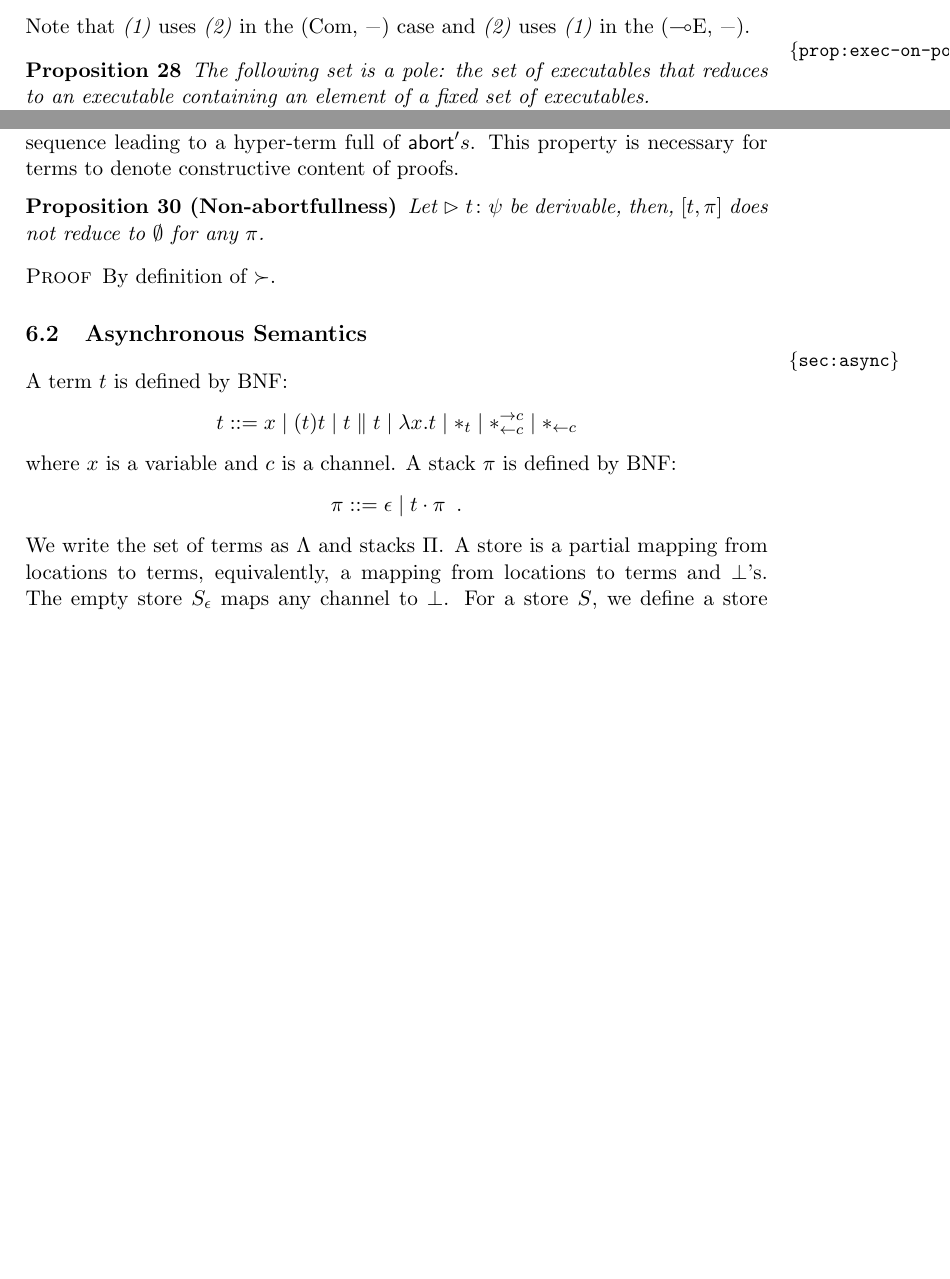
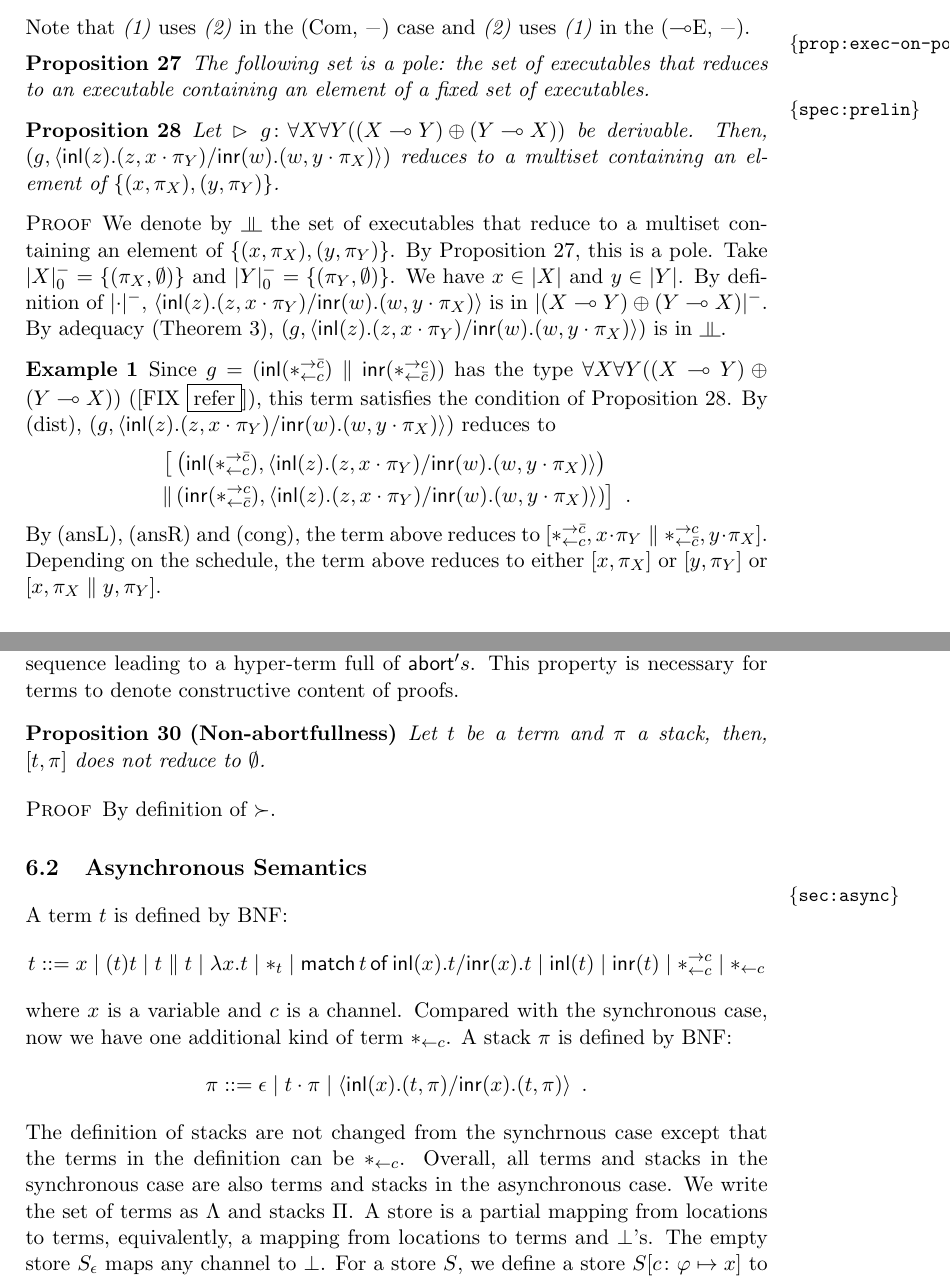
Before and after one commit to pirapira/thesis, a LaTeX thesis (hirai-thesis.tex, which reads pole.tex): two parts of pages 66 and 67 of 73, joined at a grey line, cut so that both start at the same text, the shorter picture padded with empty space. Compiled offline with pdfLaTeX; a LaTeX package or settings file that is missing is left out.

Commit message:
snapshot

```diff
--- a/pole.tex
+++ b/pole.tex
@@ -942,6 +945,46 @@ and \ref{c:second} uses \ref{c:first} in the ($\limp$E,~\textminus).
 \end{proposition}
 
 \begin{proposition}
+ \label{spec:prelin}
+ Let $\tr\tj{g}{\forall X\forall Y((X\limp Y)\oplus (Y\limp X))}$ be
+ derivable.
+ Then, $\left(g, \mats{z}{z}{x\cdot\pi_Y}{w}{w}{y\cdot\pi_X}\right)$
+ reduces to a multiset containing an element of
+ $\{(x,\pi_X), (y,\pi_Y)\}$.
+\end{proposition}
+\begin{proof}
+ We denote by $\bbot$ the set of executables that reduce to a multiset
+ containing an element of $\{(x,\pi_X), (y,\pi_Y)\}$.
+ By \thref{prop:exec-on-pole}, this is a pole.
+ Take $\nsem{X}_0 = \{(\pi_X,\emptyset)\}$ and
+      $\nsem{Y}_0 = \{(\pi_Y,\emptyset)\}$.
+ We have $x\in\sem{X}$ and $y\in\sem{Y}$.
+ By definition of $\nsem{\cdot}$,
+ $\mats{z}{z}{x\cdot\pi_Y}{w}{w}{y\cdot\pi_X}$ is in $\nsem{(X\limp
+ Y)\oplus (Y\limp X)}$.
+ By adequacy (\thref{c:adequacy}), $\left(g,
+ \mats{z}{z}{x\cdot\pi_Y}{w}{w}{y\cdot\pi_X}\right)$ is in $\bbot$.
+\end{proof}
+
+\begin{example}
+ Since $g = (\inl{\comodL}\conc\inr{\comodR})$ has the type
+ $\forall X\forall Y((X\limp Y)\oplus (Y\limp X))$ (\fix{refer}),
+ this term satisfies the condition of \thref{spec:prelin}.
+ By (dist),
+ $\left(g, \mats{z}{z}{x\cdot\pi_Y}{w}{w}{y\cdot\pi_X}\right)$
+ reduces to
+ \begin{align*}
+  \bigl[& \left(\inl{\comodL},
+  \mats{z}{z}{x\cdot\pi_Y}{w}{w}{y\cdot\pi_X}\right) \\ \conc
+  & \left(\inr{\comodR}, \mats{z}{z}{x\cdot\pi_Y}{w}{w}{y\cdot\pi_X}\right)\bigr]\enspace.
+ \end{align*}
+ By (ansL), (ansR) and (cong), the term above reduces to
+ $[\comodL, x\cdot\pi_Y\conc \comodR,y\cdot\pi_X]$.
+ Depending on the schedule,  the term above reduces to either
+ $[x,\pi_X]$ or $[y,\pi_Y]$ or $[x,\pi_X\conc y,\pi_Y]$.
+\end{example}
+
+\begin{proposition}
  \label{prop:spec}
  Let
  $\sequent{}{}{\tj g
@@ -1000,9 +1043,8 @@ This property is necessary for terms to denote
 constructive content of proofs.
 
 \begin{proposition}[Non-abortfullness]
- Let $\tr\tj t\psi$ be derivable, then,
- $[t,\pi]$ does not reduce to $\emptyset$ for
- any $\pi$.
+ Let $t$ be a term and $\pi$ a stack, then,
+ $[t,\pi]$ does not reduce to $\emptyset$.
 \end{proposition}
 \begin{proof}
  By definition of $\red$.
@@ -1018,16 +1060,26 @@ A term\index{term}~$t$ is defined by BNF:
  \mid t\conc t
  \mid \lambda x.t
  \mid \ast_t
+ \mid \mat t x t x t
+ \mid \inl t
+ \mid \inr t
  \mid \comod c c
  \mid \reader  c
 \]
 where $x$ is a variable and $c$ is a channel.
+Compared with the synchronous case, now we have one additional kind of term
+$\reader c$.
 A stack\index{stack}~$\pi$ is defined by BNF:
 \[
  \pi ::= \epsilon
  \mid t\cdot \pi
+ \mid \mats x t \pi x t \pi
  \enspace.
 \]
+The definition of stacks are not changed from the synchrnous case except
+that the terms in the definition can be $\reader c$.
+Overall, all terms and stacks in the synchronous case are also terms and
+stacks in the asynchronous case.
 We write the set of terms as $\Lambda$ and stacks~$\Pi$.
 A store\index{store} is a partial mapping from locations to
 terms, equivalently, a mapping from locations to terms and $\bot$'s.
```
Also changed, not shown: pole.tex (19 more changed lines).
